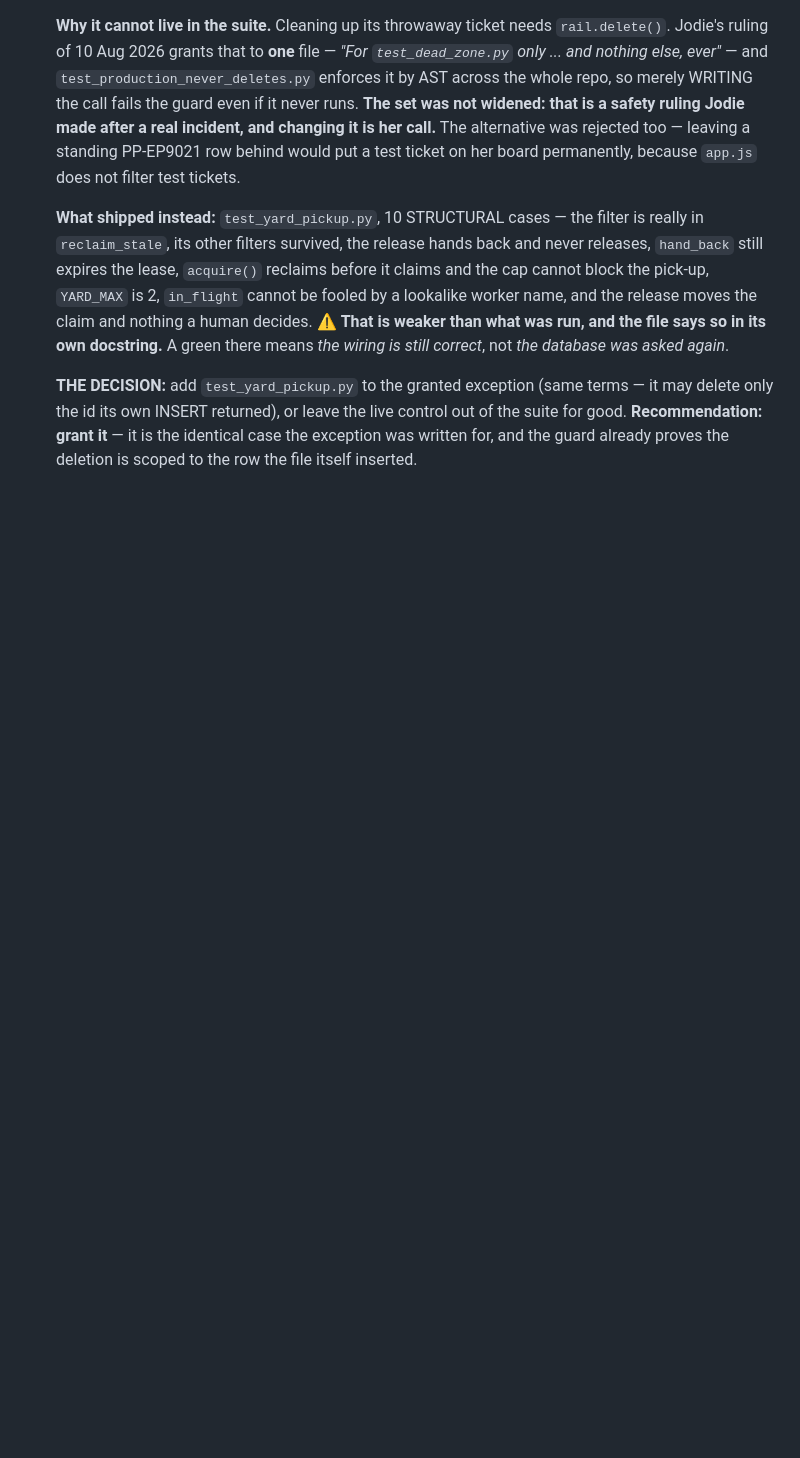
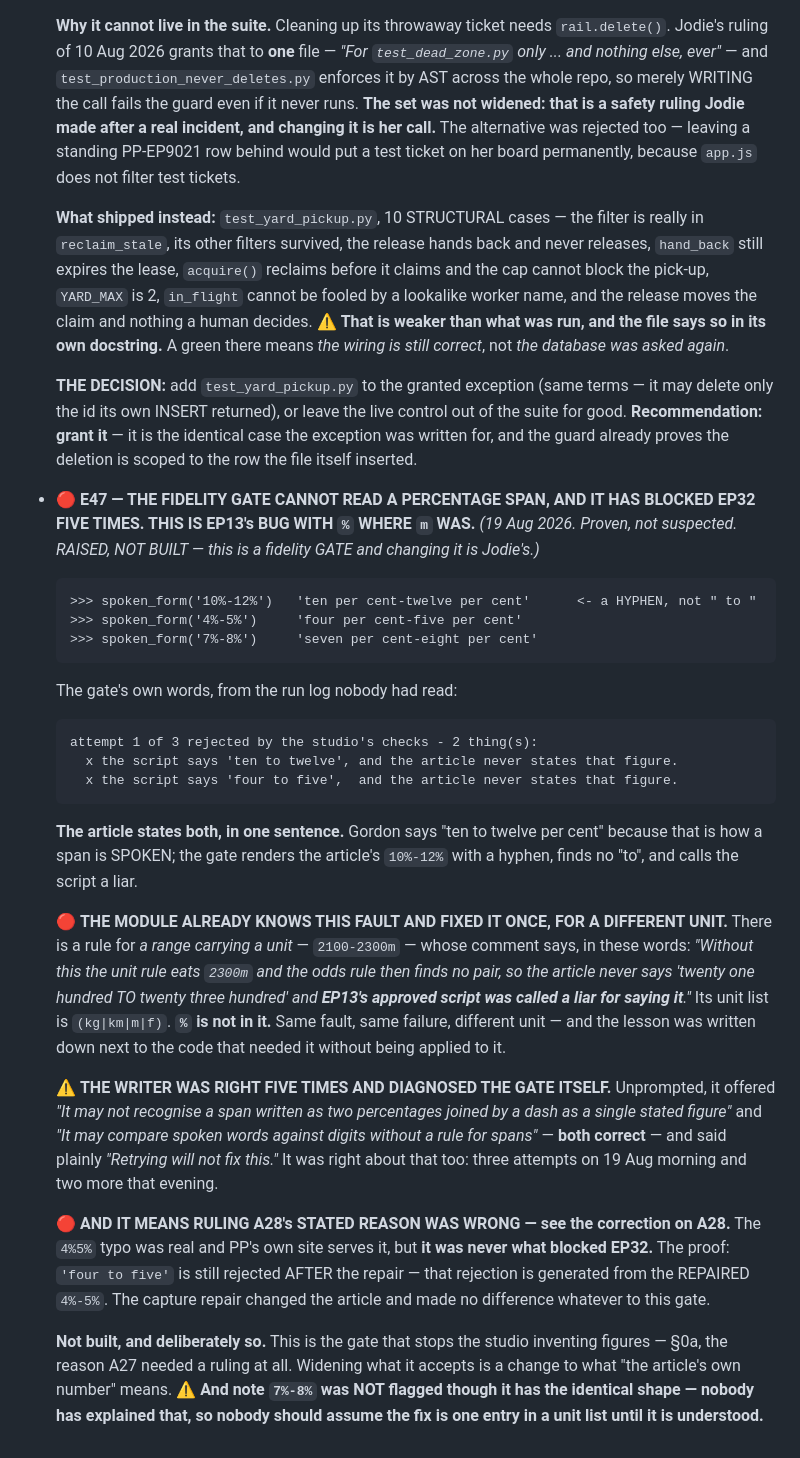
Before and after one commit to Practical-Punting/episode-studio, a Markdown page: docs/ENGINE-BACKLOG.md, the part around the change. Drawn GitHub-style; blank space fills up the shorter version.

Commit message:
E47: the fidelity gate cannot read a percentage span — and A28's reason was wrong
EP32 was never blocked by the 4%5% typo. The capture was repaired under A28, the
ledger reset, and the writer failed again TWICE with the same complaint.

The proof: the gate now rejects 'four to five', and that rejection is generated from
the REPAIRED 4%-5%. The repair changed the article and made no difference at all.

The real fault is script_fidelity.spoken_form rendering a percentage span with a
hyphen — '10%-12%' -> 'ten per cent-twelve per cent' — so a script that says "ten TO
twelve per cent" is called a liar. The module already carries a rule for exactly this
shape (2100-2300m), added because "EP13's approved script was called a liar for
saying it". Its unit list is kg|km|m|f. % is not in it. Same fault, different unit,
and the lesson was written next to the code that needed it without being applied.

The writer diagnosed this itself, unprompted and correctly, and said "retrying will
not fix this". It was right five times.

RAISED, NOT BUILT: this is the gate that stops the studio inventing figures. Widening
what it accepts changes what "the article's own number" means, and that is Jodie's.
Also unexplained: 7%-8% has the identical shape and was NOT flagged.

A28 itself stands — a typographic defect in a source page may be repaired. What is
withdrawn is the claim that it fixed anything. Corrected in PP-RULINGS.md and in the
capture header, because a ruling justified by a wrong diagnosis is a trap for whoever
reads it next.

EP32's ledger held at 3 to stop a futile third commission; reset it to 0 once the
gate is fixed.

Co-Authored-By: Claude Opus 5 (1M context) <noreply@anthropic.com>

````diff
--- a/docs/ENGINE-BACKLOG.md
+++ b/docs/ENGINE-BACKLOG.md
@@ -2017,3 +2017,47 @@ on a public repo is not a trade worth making**).
   suite for good. **Recommendation: grant it** — it is the identical case the exception
   was written for, and the guard already proves the deletion is scoped to the row the
   file itself inserted.
+
+- 🔴 **E47 — THE FIDELITY GATE CANNOT READ A PERCENTAGE SPAN, AND IT HAS BLOCKED EP32
+  FIVE TIMES. THIS IS EP13's BUG WITH `%` WHERE `m` WAS.** *(19 Aug 2026. Proven, not
+  suspected. RAISED, NOT BUILT — this is a fidelity GATE and changing it is Jodie's.)*
+  ```
+  >>> spoken_form('10%-12%')   'ten per cent-twelve per cent'      <- a HYPHEN, not " to "
+  >>> spoken_form('4%-5%')     'four per cent-five per cent'
+  >>> spoken_form('7%-8%')     'seven per cent-eight per cent'
+  ```
+  The gate's own words, from the run log nobody had read:
+  ```
+  attempt 1 of 3 rejected by the studio's checks - 2 thing(s):
+    x the script says 'ten to twelve', and the article never states that figure.
+    x the script says 'four to five',  and the article never states that figure.
+  ```
+  **The article states both, in one sentence.** Gordon says "ten to twelve per cent"
+  because that is how a span is SPOKEN; the gate renders the article's `10%-12%` with a
+  hyphen, finds no "to", and calls the script a liar.
+
+  🔴 **THE MODULE ALREADY KNOWS THIS FAULT AND FIXED IT ONCE, FOR A DIFFERENT UNIT.**
+  There is a rule for *a range carrying a unit* — `2100-2300m` — whose comment says, in
+  these words: *"Without this the unit rule eats `2300m` and the odds rule then finds no
+  pair, so the article never says 'twenty one hundred TO twenty three hundred' and
+  **EP13's approved script was called a liar for saying it**."* Its unit list is
+  `(kg|km|m|f)`. **`%` is not in it.** Same fault, same failure, different unit — and the
+  lesson was written down next to the code that needed it without being applied to it.
+
+  ⚠️ **THE WRITER WAS RIGHT FIVE TIMES AND DIAGNOSED THE GATE ITSELF.** Unprompted, it
+  offered *"It may not recognise a span written as two percentages joined by a dash as a
+  single stated figure"* and *"It may compare spoken words against digits without a rule
+  for spans"* — **both correct** — and said plainly *"Retrying will not fix this."* It was
+  right about that too: three attempts on 19 Aug morning and two more that evening.
+
+  🔴 **AND IT MEANS RULING A28's STATED REASON WAS WRONG — see the correction on A28.**
+  The `4%5%` typo was real and PP's own site serves it, but **it was never what blocked
+  EP32.** The proof: `'four to five'` is still rejected AFTER the repair — that rejection
+  is generated from the REPAIRED `4%-5%`. The capture repair changed the article and made
+  no difference whatever to this gate.
+
+  **Not built, and deliberately so.** This is the gate that stops the studio inventing
+  figures — §0a, the reason A27 needed a ruling at all. Widening what it accepts is a
+  change to what "the article's own number" means. ⚠️ **And note `7%-8%` was NOT flagged
+  though it has the identical shape — nobody has explained that, so nobody should assume
+  the fix is one entry in a unit list until it is understood.**
````
Also changed, not shown: docs/PP-RULINGS.md (+21 -0 lines).
